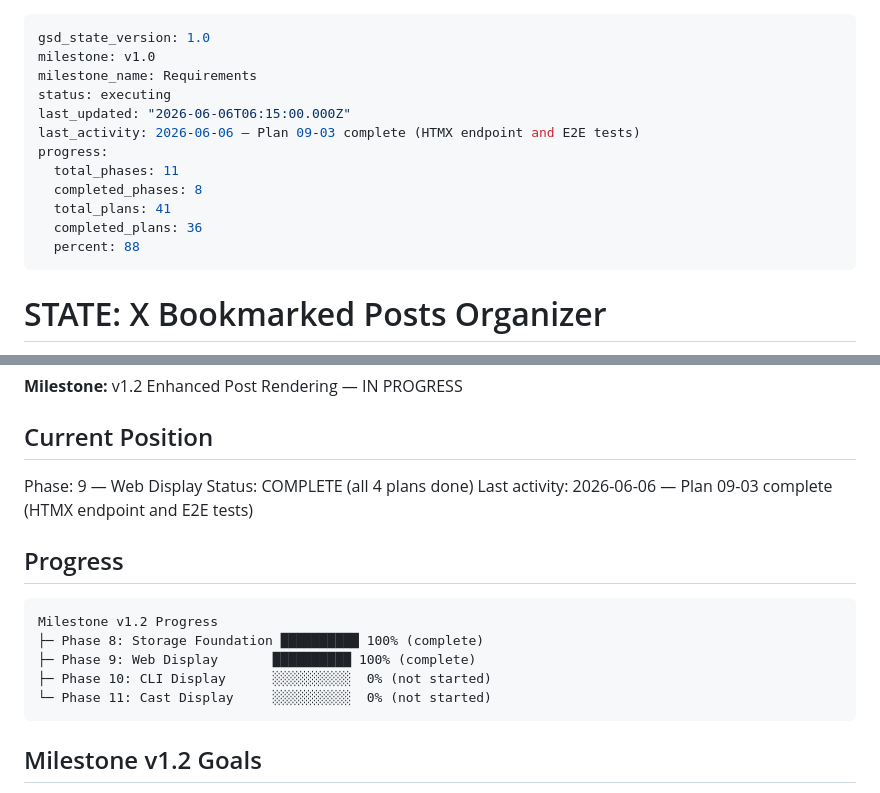
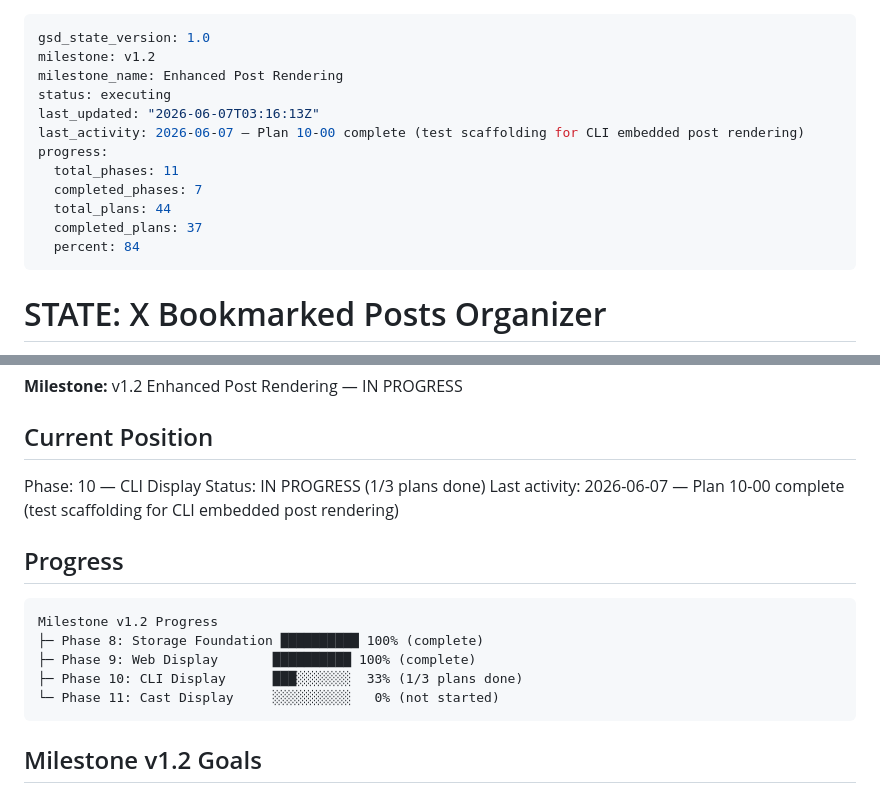
Before and after one commit to kbsimple/x-review-bookmarks, a Markdown page: .planning/STATE.md, 2 parts joined by grey strips. Drawn GitHub-style.

Commit message:
docs(10-00): complete test scaffolding plan for CLI embedded post rendering
Created 18 failing tests (TDD RED phase) covering:
- Quote tweet nested Panel rendering (CLI-06)
- Retweet header and content display (CLI-07)
- Unavailable post placeholder handling (D-05, D-06)
- Media URL display (CLI-08)

Test fixtures added for embedded post testing.
Ready for implementation in 10-01 and 10-02.

Co-Authored-By: Claude Opus 4.7 <noreply@anthropic.com>

````diff
--- a/.planning/STATE.md
+++ b/.planning/STATE.md
@@ -1,16 +1,16 @@
 ---
 gsd_state_version: 1.0
-milestone: v1.0
-milestone_name: Requirements
+milestone: v1.2
+milestone_name: Enhanced Post Rendering
 status: executing
-last_updated: "2026-06-06T06:15:00.000Z"
-last_activity: 2026-06-06 — Plan 09-03 complete (HTMX endpoint and E2E tests)
+last_updated: "2026-06-07T03:16:13Z"
+last_activity: 2026-06-07 — Plan 10-00 complete (test scaffolding for CLI embedded post rendering)
 progress:
   total_phases: 11
-  completed_phases: 8
-  total_plans: 41
-  completed_plans: 36
-  percent: 88
+  completed_phases: 7
+  total_plans: 44
+  completed_plans: 37
+  percent: 84
 ---
 
 # STATE: X Bookmarked Posts Organizer
@@ -27,9 +27,9 @@ progress:
 
 ## Current Position
 
-Phase: 9 — Web Display
-Status: COMPLETE (all 4 plans done)
-Last activity: 2026-06-06 — Plan 09-03 complete (HTMX endpoint and E2E tests)
+Phase: 10 — CLI Display
+Status: IN PROGRESS (1/3 plans done)
+Last activity: 2026-06-07 — Plan 10-00 complete (test scaffolding for CLI embedded post rendering)
 
 ## Progress
 
@@ -37,8 +37,8 @@ Last activity: 2026-06-06 — Plan 09-03 complete (HTMX endpoint and E2E tests)
 Milestone v1.2 Progress
 ├─ Phase 8: Storage Foundation ██████████ 100% (complete)
 ├─ Phase 9: Web Display       ██████████ 100% (complete)
-├─ Phase 10: CLI Display      ░░░░░░░░░░  0% (not started)
-└─ Phase 11: Cast Display     ░░░░░░░░░░  0% (not started)
+├─ Phase 10: CLI Display      ███░░░░░░░  33% (1/3 plans done)
+└─ Phase 11: Cast Display     ░░░░░░░░░░   0% (not started)
 ```
 
 ## Milestone v1.2 Goals
````
Also changed, not shown: other parts of .planning/STATE.md (+1 -1 lines), .planning/ROADMAP.md (+2 -2 lines), 1 other file.
